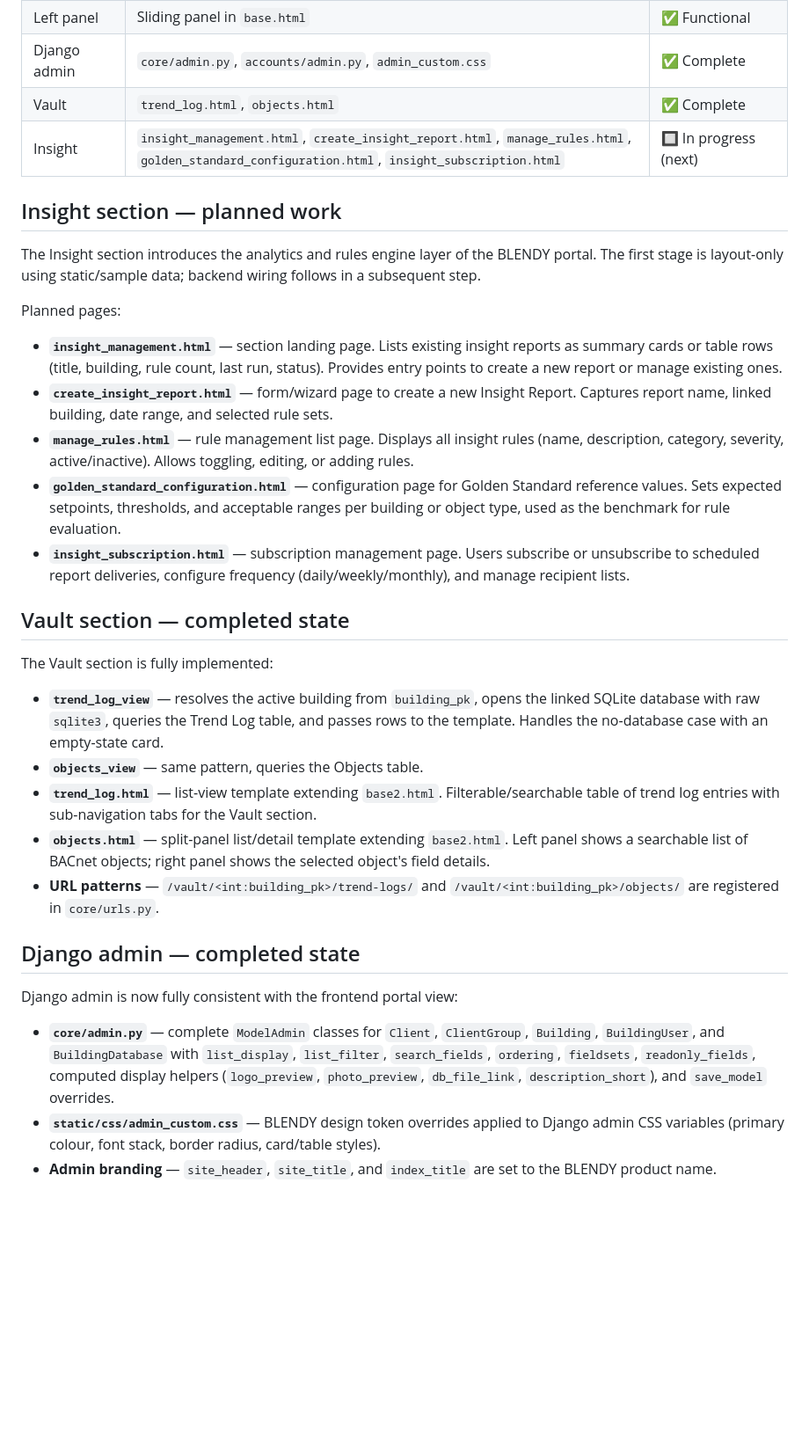
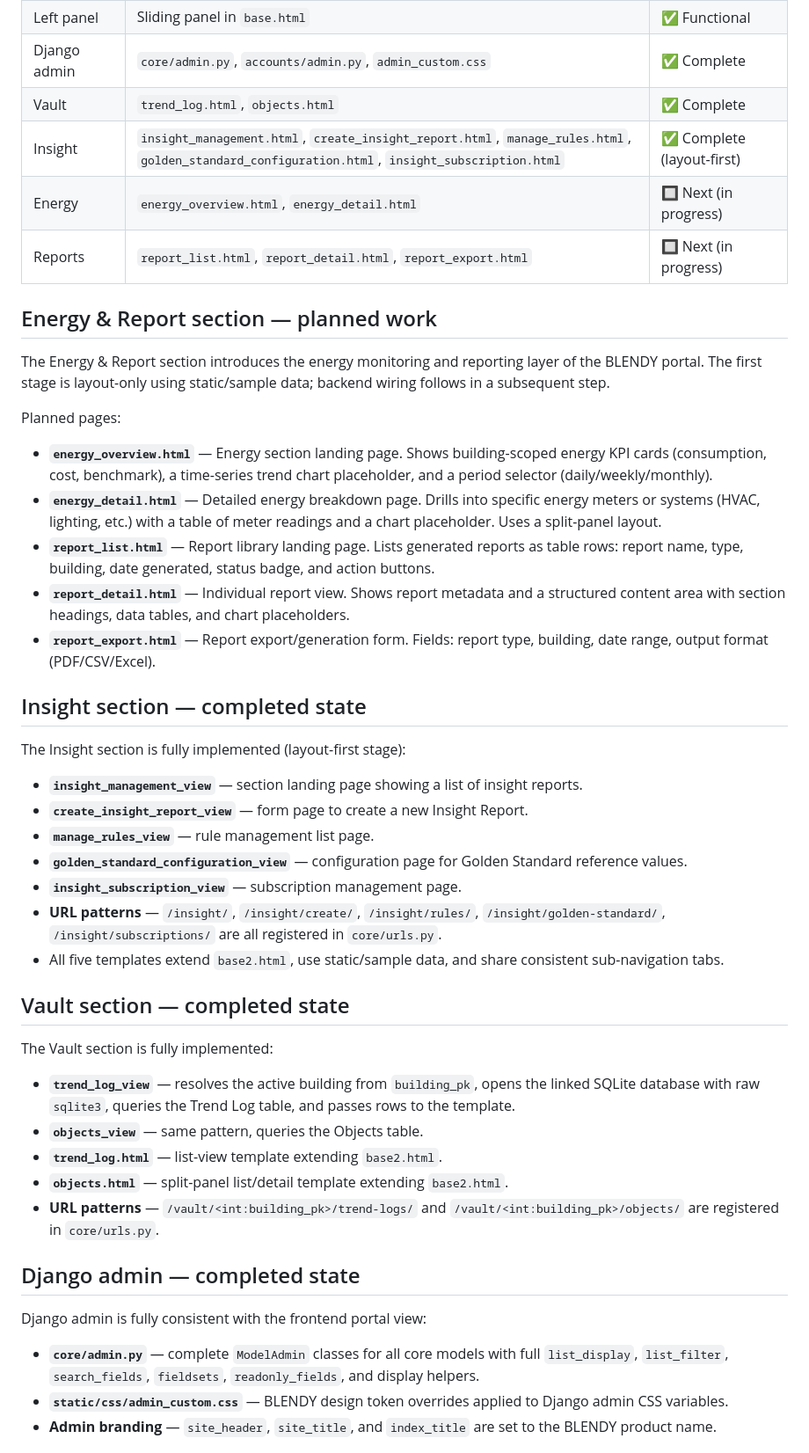
Before and after one commit to ConfitureCheung/Kaizen_2.0, a Markdown page: Markdown/PROJECT_OVERVIEW.md, the part around one of its changes. Shown at 88% size. Rendered like a GitHub page; blank space fills up the shorter version.

Commit message:
docs: update PROJECT_OVERVIEW.md — Insight complete, Energy & Report section added

```diff
--- a/Markdown/PROJECT_OVERVIEW.md
+++ b/Markdown/PROJECT_OVERVIEW.md
@@ -25,29 +25,41 @@ The Profile page, Client pages, Groups pages (fully client-scoped), Users pages,
 | Left panel | Sliding panel in `base.html` | ✅ Functional |
 | Django admin | `core/admin.py`, `accounts/admin.py`, `admin_custom.css` | ✅ Complete |
 | Vault | `trend_log.html`, `objects.html` | ✅ Complete |
-| Insight | `insight_management.html`, `create_insight_report.html`, `manage_rules.html`, `golden_standard_configuration.html`, `insight_subscription.html` | 🔲 In progress (next) |
+| Insight | `insight_management.html`, `create_insight_report.html`, `manage_rules.html`, `golden_standard_configuration.html`, `insight_subscription.html` | ✅ Complete (layout-first) |
+| Energy | `energy_overview.html`, `energy_detail.html` | 🔲 Next (in progress) |
+| Reports | `report_list.html`, `report_detail.html`, `report_export.html` | 🔲 Next (in progress) |
 
-## Insight section — planned work
-The Insight section introduces the analytics and rules engine layer of the BLENDY portal. The first stage is layout-only using static/sample data; backend wiring follows in a subsequent step.
+## Energy & Report section — planned work
+The Energy & Report section introduces the energy monitoring and reporting layer of the BLENDY portal. The first stage is layout-only using static/sample data; backend wiring follows in a subsequent step.
 
 Planned pages:
 
-- **`insight_management.html`** — section landing page. Lists existing insight reports as summary cards or table rows (title, building, rule count, last run, status). Provides entry points to create a new report or manage existing ones.
-- **`create_insight_report.html`** — form/wizard page to create a new Insight Report. Captures report name, linked building, date range, and selected rule sets.
-- **`manage_rules.html`** — rule management list page. Displays all insight rules (name, description, category, severity, active/inactive). Allows toggling, editing, or adding rules.
-- **`golden_standard_configuration.html`** — configuration page for Golden Standard reference values. Sets expected setpoints, thresholds, and acceptable ranges per building or object type, used as the benchmark for rule evaluation.
-- **`insight_subscription.html`** — subscription management page. Users subscribe or unsubscribe to scheduled report deliveries, configure frequency (daily/weekly/monthly), and manage recipient lists.
+- **`energy_overview.html`** — Energy section landing page. Shows building-scoped energy KPI cards (consumption, cost, benchmark), a time-series trend chart placeholder, and a period selector (daily/weekly/monthly).
+- **`energy_detail.html`** — Detailed energy breakdown page. Drills into specific energy meters or systems (HVAC, lighting, etc.) with a table of meter readings and a chart placeholder. Uses a split-panel layout.
+- **`report_list.html`** — Report library landing page. Lists generated reports as table rows: report name, type, building, date generated, status badge, and action buttons.
+- **`report_detail.html`** — Individual report view. Shows report metadata and a structured content area with section headings, data tables, and chart placeholders.
+- **`report_export.html`** — Report export/generation form. Fields: report type, building, date range, output format (PDF/CSV/Excel).
+
+## Insight section — completed state
+The Insight section is fully implemented (layout-first stage):
+- **`insight_management_view`** — section landing page showing a list of insight reports.
+- **`create_insight_report_view`** — form page to create a new Insight Report.
+- **`manage_rules_view`** — rule management list page.
+- **`golden_standard_configuration_view`** — configuration page for Golden Standard reference values.
+- **`insight_subscription_view`** — subscription management page.
+- **URL patterns** — `/insight/`, `/insight/create/`, `/insight/rules/`, `/insight/golden-standard/`, `/insight/subscriptions/` are all registered in `core/urls.py`.
+- All five templates extend `base2.html`, use static/sample data, and share consistent sub-navigation tabs.
 
 ## Vault section — completed state
 The Vault section is fully implemented:
-- **`trend_log_view`** — resolves the active building from `building_pk`, opens the linked SQLite database with raw `sqlite3`, queries the Trend Log table, and passes rows to the template. Handles the no-database case with an empty-state card.
+- **`trend_log_view`** — resolves the active building from `building_pk`, opens the linked SQLite database with raw `sqlite3`, queries the Trend Log table, and passes rows to the template.
 - **`objects_view`** — same pattern, queries the Objects table.
-- **`trend_log.html`** — list-view template extending `base2.html`. Filterable/searchable table of trend log entries with sub-navigation tabs for the Vault section.
-- **`objects.html`** — split-panel list/detail template extending `base2.html`. Left panel shows a searchable list of BACnet objects; right panel shows the selected object's field details.
+- **`trend_log.html`** — list-view template extending `base2.html`.
+- **`objects.html`** — split-panel list/detail template extending `base2.html`.
 - **URL patterns** — `/vault/<int:building_pk>/trend-logs/` and `/vault/<int:building_pk>/objects/` are registered in `core/urls.py`.
 
 ## Django admin — completed state
-Django admin is now fully consistent with the frontend portal view:
-- **`core/admin.py`** — complete `ModelAdmin` classes for `Client`, `ClientGroup`, `Building`, `BuildingUser`, and `BuildingDatabase` with `list_display`, `list_filter`, `search_fields`, `ordering`, `fieldsets`, `readonly_fields`, computed display helpers (`logo_preview`, `photo_preview`, `db_file_link`, `description_short`), and `save_model` overrides.
-- **`static/css/admin_custom.css`** — BLENDY design token overrides applied to Django admin CSS variables (primary colour, font stack, border radius, card/table styles).
+Django admin is fully consistent with the frontend portal view:
+- **`core/admin.py`** — complete `ModelAdmin` classes for all core models with full `list_display`, `list_filter`, `search_fields`, `fieldsets`, `readonly_fields`, and display helpers.
+- **`static/css/admin_custom.css`** — BLENDY design token overrides applied to Django admin CSS variables.
 - **Admin branding** — `site_header`, `site_title`, and `index_title` are set to the BLENDY product name.
```
Also changed, not shown: other parts of Markdown/PROJECT_OVERVIEW.md (+13 -42 lines).
